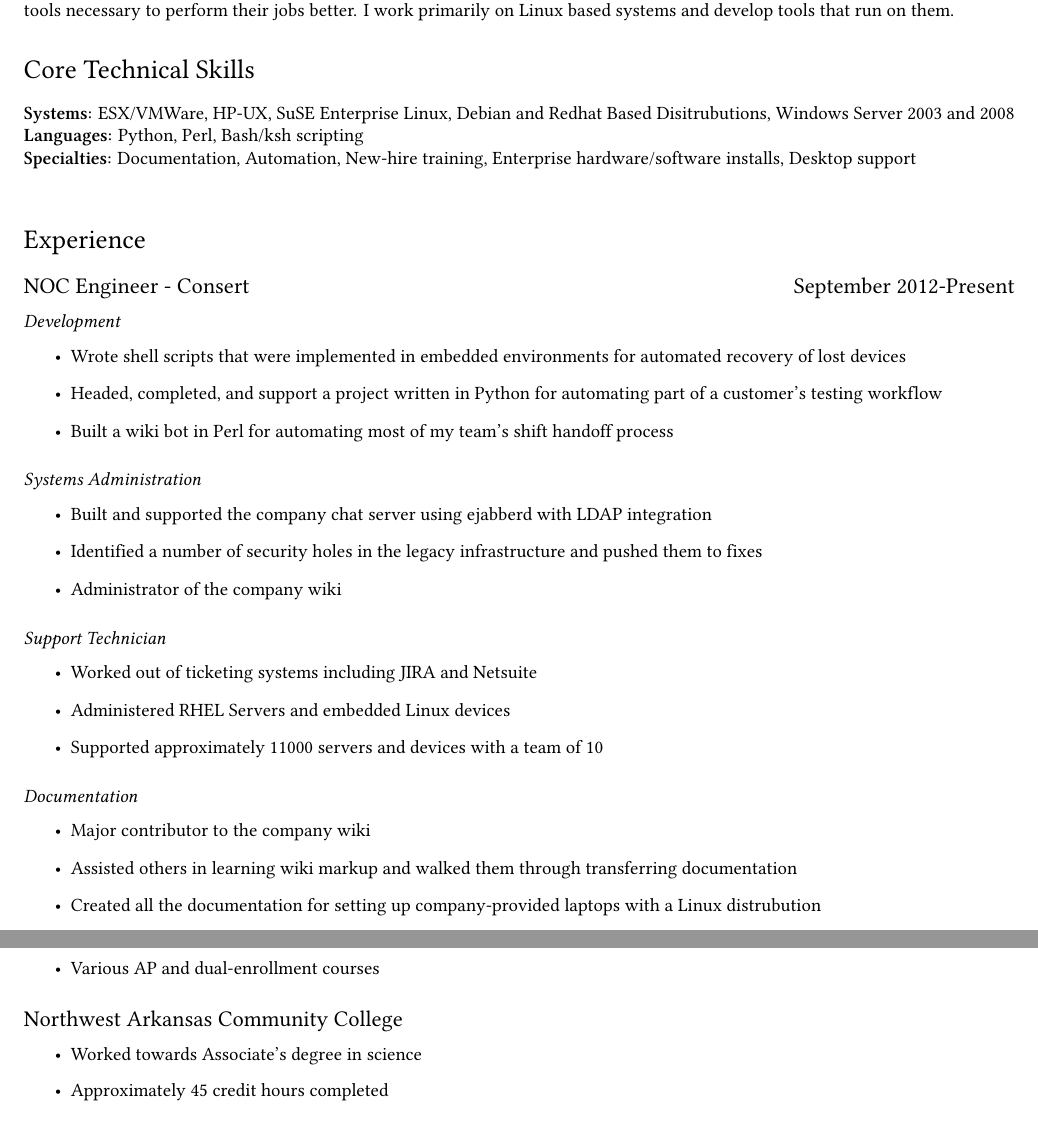
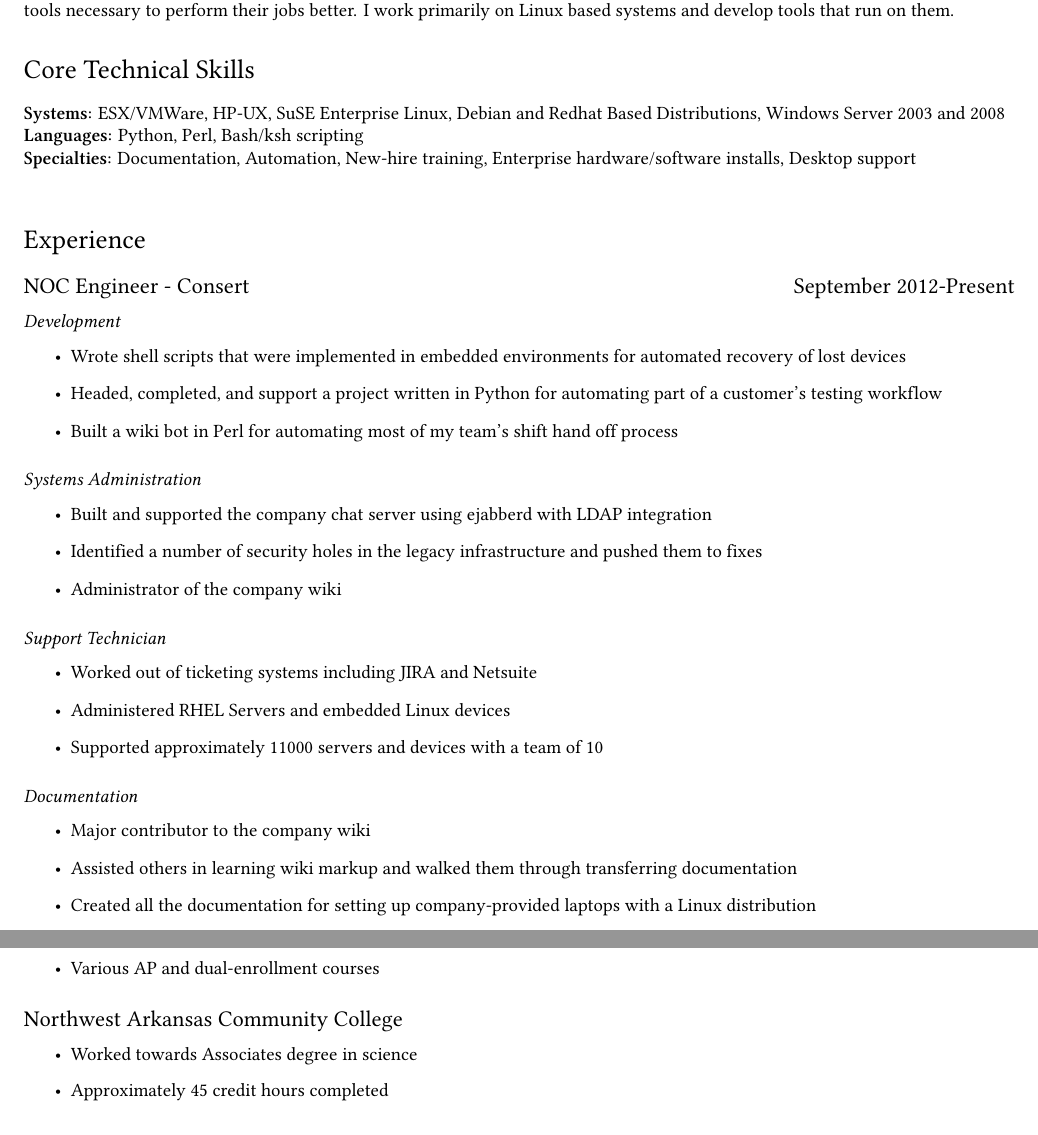
Before and after one commit to blue6249/resume, a LaTeX document (long/borume.tex): two parts of pages 1 and 2 of 2, joined at a grey line, cut so that both start at the same text. Compiled offline with XeLaTeX.

Commit message:
Spellchecked the document

```diff
--- a/long/borume.tex
+++ b/long/borume.tex
@@ -43,7 +43,7 @@ San Antonio, TX \texttt{78230}\\[.2cm]
 I am a Systems Administrator that has experience administering Unix, Linux, Windows, and VMWare servers in an enterprise environment. In each role I always placed a focus on following best practices and providing my team with the documentation and tools necessary to perform their jobs better. I work primarily on Linux based systems and develop tools that run on them.
 
 \section*{Core Technical Skills}
-\textbf{Systems:} ESX/VMWare, HP-UX, SuSE Enterprise Linux, Debian and Redhat Based Disitrubutions, Windows Server 2003 and 2008 \\
+\textbf{Systems:} ESX/VMWare, HP-UX, SuSE Enterprise Linux, Debian and Redhat Based Distributions, Windows Server 2003 and 2008 \\
 \textbf{Languages:} Python, Perl, Bash/ksh scripting \\
 \textbf{Specialties:} Documentation, Automation, New-hire training, Enterprise hardware/software installs, Desktop support \\
 
@@ -53,7 +53,7 @@ I am a Systems Administrator that has experience administering Unix, Linux, Wind
 \begin{itemize}
     \item Wrote shell scripts that were implemented in embedded environments for automated recovery of lost devices
     \item Headed, completed, and support a project written in Python for automating part of a customer's testing workflow
-    \item Built a wiki bot in Perl for automating most of my team's shift handoff process
+    \item Built a wiki bot in Perl for automating most of my team's shift hand off process
 \end{itemize}
 
 \subsubsection*{Systems Administration}
@@ -74,7 +74,7 @@ I am a Systems Administrator that has experience administering Unix, Linux, Wind
 \begin{itemize}
     \item Major contributor to the company wiki
     \item Assisted others in learning wiki markup and walked them through transferring documentation
-    \item Created all the documentation for setting up company-provided laptops with a Linux distrubution
+    \item Created all the documentation for setting up company-provided laptops with a Linux distribution
 \end{itemize}
 
 \subsection*{Support Desk Year-Round Intern -- Hewlett Packard  \hfill June 2010-January 2012}
@@ -121,7 +121,7 @@ I am a Systems Administrator that has experience administering Unix, Linux, Wind
 
 \subsection*{Northwest Arkansas Community College}
 \begin{itemize}
-    \item Worked towards Associate's degree in science
+    \item Worked towards Associates degree in science
     \item Approximately 45 credit hours completed
 \end{itemize}
 
```
Also changed, not shown: long/borume.pdf.
